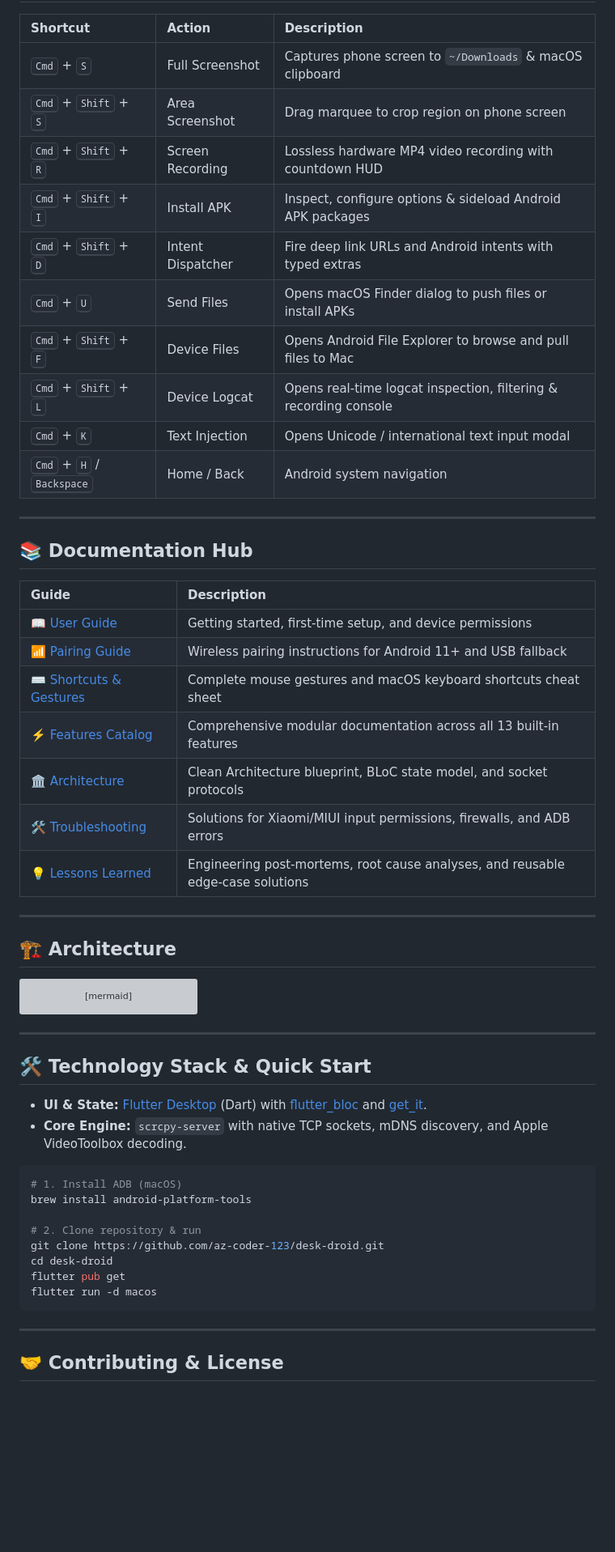
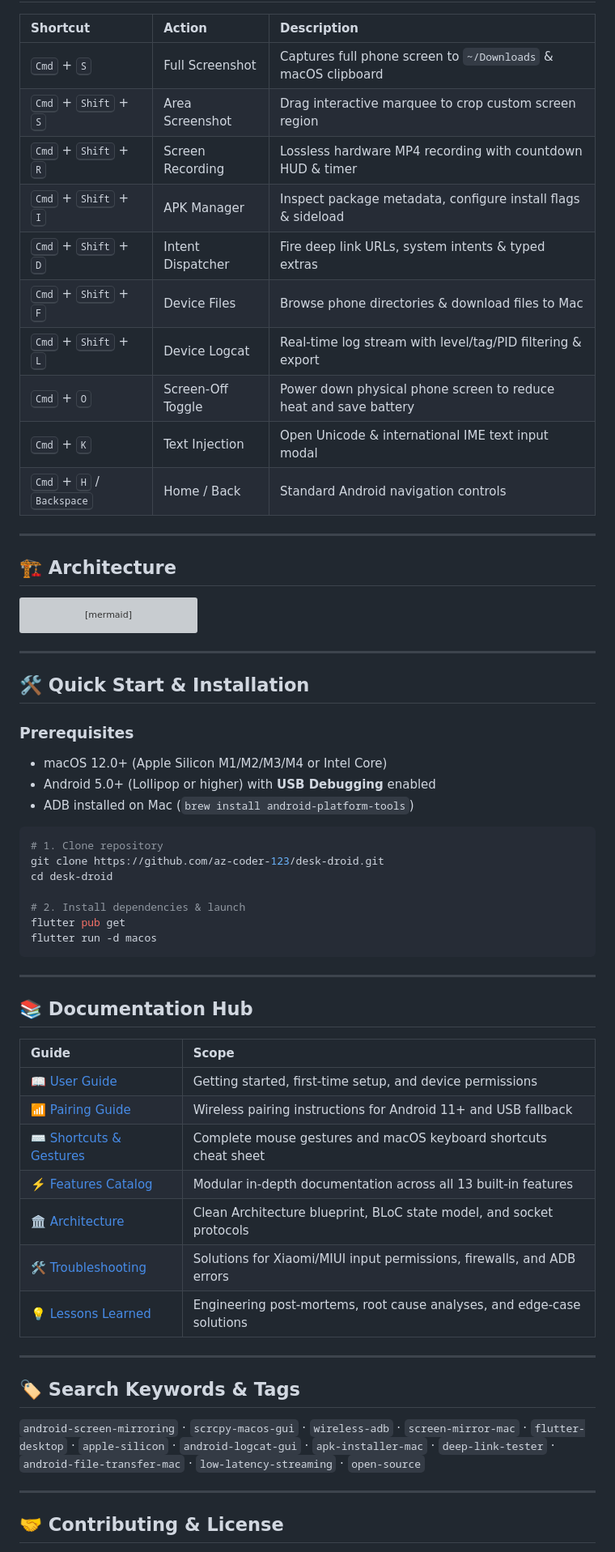
Before and after one commit to az-coder-123/azdroid, a Markdown page: README.md, the part around one of its changes. Shown at 81% size. GitHub-like rendering; blank space fills up the shorter version; grey boxes are pictures that could not be loaded.

Commit message:
docs: optimize README.md for SEO and feature discoverability with 13-feature matrix and visual showcase

````diff
--- a/README.md
+++ b/README.md
@@ -125,30 +124,16 @@ DeskDroid bridges two core principles:
 
 | Shortcut | Action | Description |
 | :--- | :--- | :--- |
-| <kbd>Cmd</kbd> + <kbd>S</kbd> | Full Screenshot | Captures phone screen to `~/Downloads` & macOS clipboard |
-| <kbd>Cmd</kbd> + <kbd>Shift</kbd> + <kbd>S</kbd> | Area Screenshot | Drag marquee to crop region on phone screen |
-| <kbd>Cmd</kbd> + <kbd>Shift</kbd> + <kbd>R</kbd> | Screen Recording | Lossless hardware MP4 video recording with countdown HUD |
-| <kbd>Cmd</kbd> + <kbd>Shift</kbd> + <kbd>I</kbd> | Install APK | Inspect, configure options & sideload Android APK packages |
-| <kbd>Cmd</kbd> + <kbd>Shift</kbd> + <kbd>D</kbd> | Intent Dispatcher | Fire deep link URLs and Android intents with typed extras |
-| <kbd>Cmd</kbd> + <kbd>U</kbd> | Send Files | Opens macOS Finder dialog to push files or install APKs |
-| <kbd>Cmd</kbd> + <kbd>Shift</kbd> + <kbd>F</kbd> | Device Files | Opens Android File Explorer to browse and pull files to Mac |
-| <kbd>Cmd</kbd> + <kbd>Shift</kbd> + <kbd>L</kbd> | Device Logcat | Opens real-time logcat inspection, filtering & recording console |
-| <kbd>Cmd</kbd> + <kbd>K</kbd> | Text Injection | Opens Unicode / international text input modal |
-| <kbd>Cmd</kbd> + <kbd>H</kbd> / <kbd>Backspace</kbd> | Home / Back | Android system navigation |
-
----
-
-## 📚 Documentation Hub
-
-| Guide | Description |
-| :--- | :--- |
-| [📖 User Guide](docs/user-guide.md) | Getting started, first-time setup, and device permissions |
-| [📶 Pairing Guide](docs/pairing-guide.md) | Wireless pairing instructions for Android 11+ and USB fallback |
-| [⌨️ Shortcuts & Gestures](docs/shortcuts.md) | Complete mouse gestures and macOS keyboard shortcuts cheat sheet |
-| [⚡️ Features Catalog](docs/features/README.md) | Comprehensive modular documentation across all 13 built-in features |
-| [🏛️ Architecture](docs/architecture.md) | Clean Architecture blueprint, BLoC state model, and socket protocols |
-| [🛠️ Troubleshooting](docs/troubleshooting.md) | Solutions for Xiaomi/MIUI input permissions, firewalls, and ADB errors |
-| [💡 Lessons Learned](docs/lessons-learned/README.md) | Engineering post-mortems, root cause analyses, and reusable edge-case solutions |
+| <kbd>Cmd</kbd> + <kbd>S</kbd> | Full Screenshot | Captures full phone screen to `~/Downloads` & macOS clipboard |
+| <kbd>Cmd</kbd> + <kbd>Shift</kbd> + <kbd>S</kbd> | Area Screenshot | Drag interactive marquee to crop custom screen region |
+| <kbd>Cmd</kbd> + <kbd>Shift</kbd> + <kbd>R</kbd> | Screen Recording | Lossless hardware MP4 recording with countdown HUD & timer |
+| <kbd>Cmd</kbd> + <kbd>Shift</kbd> + <kbd>I</kbd> | APK Manager | Inspect package metadata, configure install flags & sideload |
+| <kbd>Cmd</kbd> + <kbd>Shift</kbd> + <kbd>D</kbd> | Intent Dispatcher | Fire deep link URLs, system intents & typed extras |
+| <kbd>Cmd</kbd> + <kbd>Shift</kbd> + <kbd>F</kbd> | Device Files | Browse phone directories & download files to Mac |
+| <kbd>Cmd</kbd> + <kbd>Shift</kbd> + <kbd>L</kbd> | Device Logcat | Real-time log stream with level/tag/PID filtering & export |
+| <kbd>Cmd</kbd> + <kbd>O</kbd> | Screen-Off Toggle | Power down physical phone screen to reduce heat and save battery |
+| <kbd>Cmd</kbd> + <kbd>K</kbd> | Text Injection | Open Unicode & international IME text input modal |
+| <kbd>Cmd</kbd> + <kbd>H</kbd> / <kbd>Backspace</kbd> | Home / Back | Standard Android navigation controls |
 
 ---
 
@@ -178,23 +163,44 @@ flowchart LR
 
 ---
 
-## 🛠️ Technology Stack & Quick Start
+## 🛠️ Quick Start & Installation
 
-- **UI & State:** [Flutter Desktop](https://flutter.dev) (Dart) with [flutter_bloc](https://pub.dev/packages/flutter_bloc) and [get_it](https://pub.dev/packages/get_it).
-- **Core Engine:** `scrcpy-server` with native TCP sockets, mDNS discovery, and Apple VideoToolbox decoding.
+### Prerequisites
+- macOS 12.0+ (Apple Silicon M1/M2/M3/M4 or Intel Core)
+- Android 5.0+ (Lollipop or higher) with **USB Debugging** enabled
+- ADB installed on Mac (`brew install android-platform-tools`)
 
 ```bash
-# 1. Install ADB (macOS)
-brew install android-platform-tools
-
-# 2. Clone repository & run
+# 1. Clone repository
 git clone https://github.com/az-coder-123/desk-droid.git
 cd desk-droid
+
+# 2. Install dependencies & launch
 flutter pub get
 flutter run -d macos
 ```
 
 ---
 
+## 📚 Documentation Hub
+
+| Guide | Scope |
+| :--- | :--- |
+| [📖 User Guide](docs/user-guide.md) | Getting started, first-time setup, and device permissions |
+| [📶 Pairing Guide](docs/pairing-guide.md) | Wireless pairing instructions for Android 11+ and USB fallback |
+| [⌨️ Shortcuts & Gestures](docs/shortcuts.md) | Complete mouse gestures and macOS keyboard shortcuts cheat sheet |
+| [⚡️ Features Catalog](docs/features/README.md) | Modular in-depth documentation across all 13 built-in features |
+| [🏛️ Architecture](docs/architecture.md) | Clean Architecture blueprint, BLoC state model, and socket protocols |
+| [🛠️ Troubleshooting](docs/troubleshooting.md) | Solutions for Xiaomi/MIUI input permissions, firewalls, and ADB errors |
+| [💡 Lessons Learned](docs/lessons-learned/README.md) | Engineering post-mortems, root cause analyses, and edge-case solutions |
+
+---
+
+## 🏷️ Search Keywords & Tags
+
+`android-screen-mirroring` · `scrcpy-macos-gui` · `wireless-adb` · `screen-mirror-mac` · `flutter-desktop` · `apple-silicon` · `android-logcat-gui` · `apk-installer-mac` · `deep-link-tester` · `android-file-transfer-mac` · `low-latency-streaming` · `open-source`
+
+---
+
 ## 🤝 Contributing & License
 
````
Also changed, not shown: other parts of README.md (+50 -51 lines).
